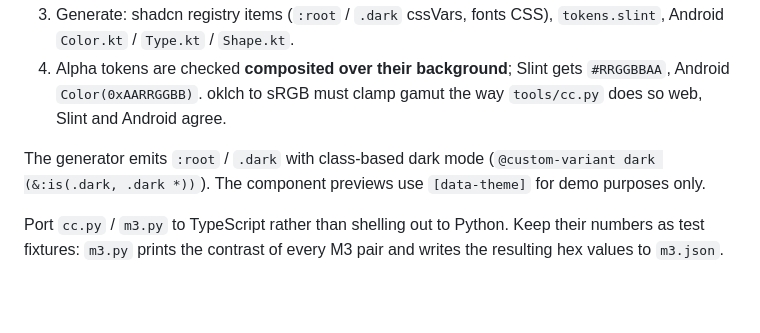
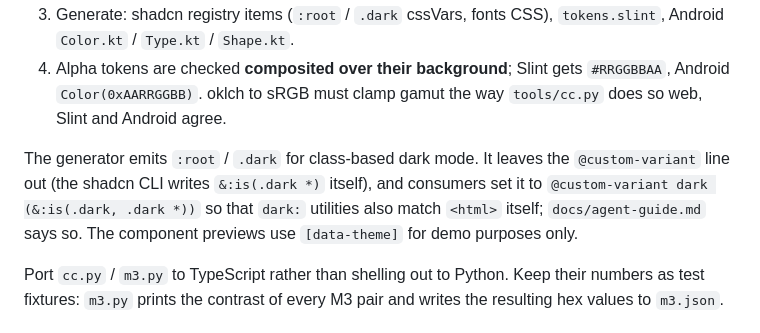
Before and after one commit to PtCookie/patina, a Markdown page: AGENTS.md, the part around the change. Drawn GitHub-style; blank space fills up the shorter version.

```diff
--- a/AGENTS.md
+++ b/AGENTS.md
@@ -56,7 +56,7 @@ One TypeScript build script, no separate tools: `design-system/tokens.json` to `
 3. Generate: shadcn registry items (`:root` / `.dark` cssVars, fonts CSS), `tokens.slint`, Android `Color.kt` / `Type.kt` / `Shape.kt`.
 4. Alpha tokens are checked **composited over their background**; Slint gets `#RRGGBBAA`, Android `Color(0xAARRGGBB)`. oklch to sRGB must clamp gamut the way `tools/cc.py` does so web, Slint and Android agree.
 
-The generator emits `:root` / `.dark` with class-based dark mode (`@custom-variant dark (&:is(.dark, .dark *))`). The component previews use `[data-theme]` for demo purposes only.
+The generator emits `:root` / `.dark` for class-based dark mode. It leaves the `@custom-variant` line out (the shadcn CLI writes `&:is(.dark *)` itself), and consumers set it to `@custom-variant dark (&:is(.dark, .dark *))` so that `dark:` utilities also match `<html>` itself; `docs/agent-guide.md` says so. The component previews use `[data-theme]` for demo purposes only.
 
 Port `cc.py` / `m3.py` to TypeScript rather than shelling out to Python. Keep their numbers as test fixtures: `m3.py` prints the contrast of every M3 pair and writes the resulting hex values to `m3.json`.
 
```
Also changed, not shown: docs/agent-guide.md (+1 -1 lines).
